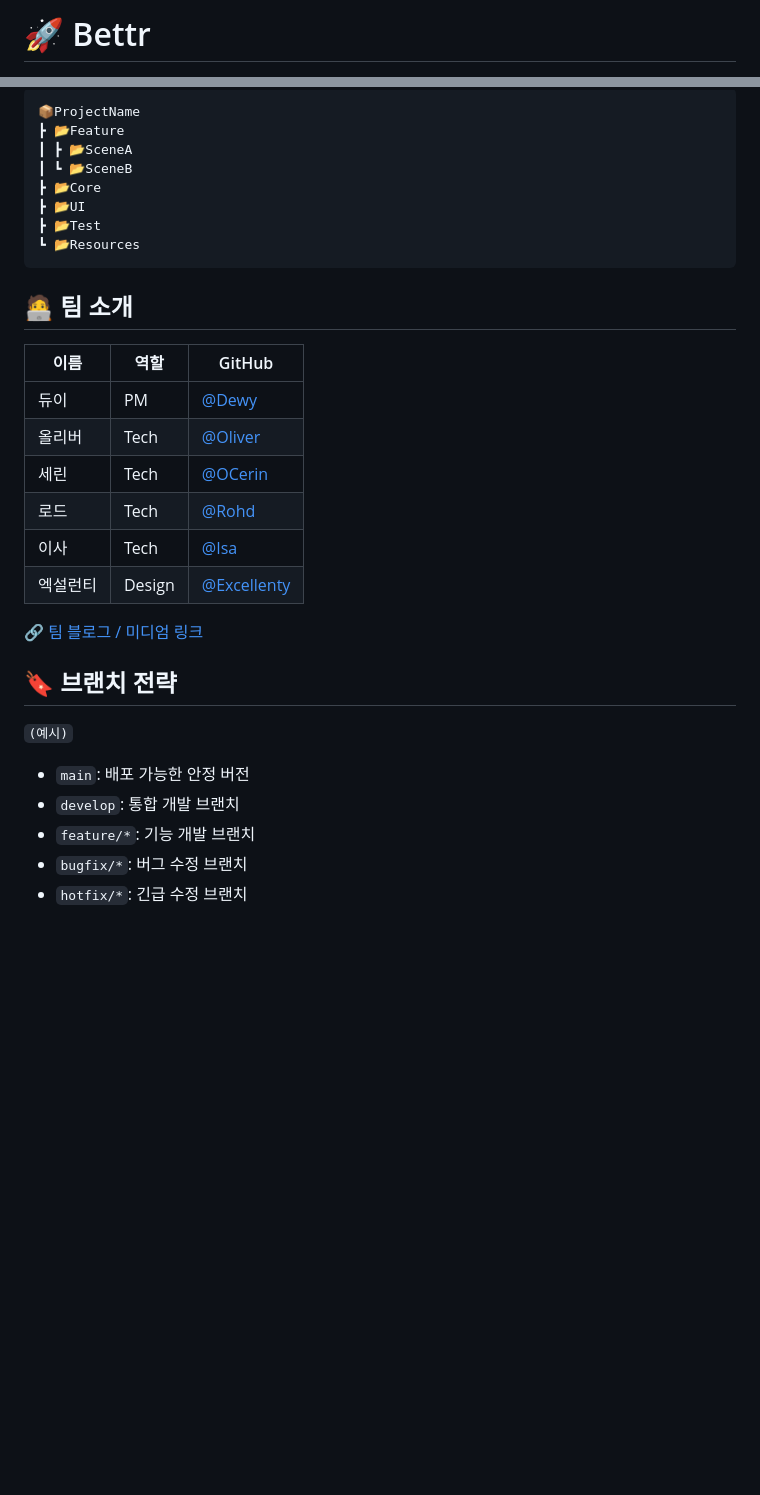
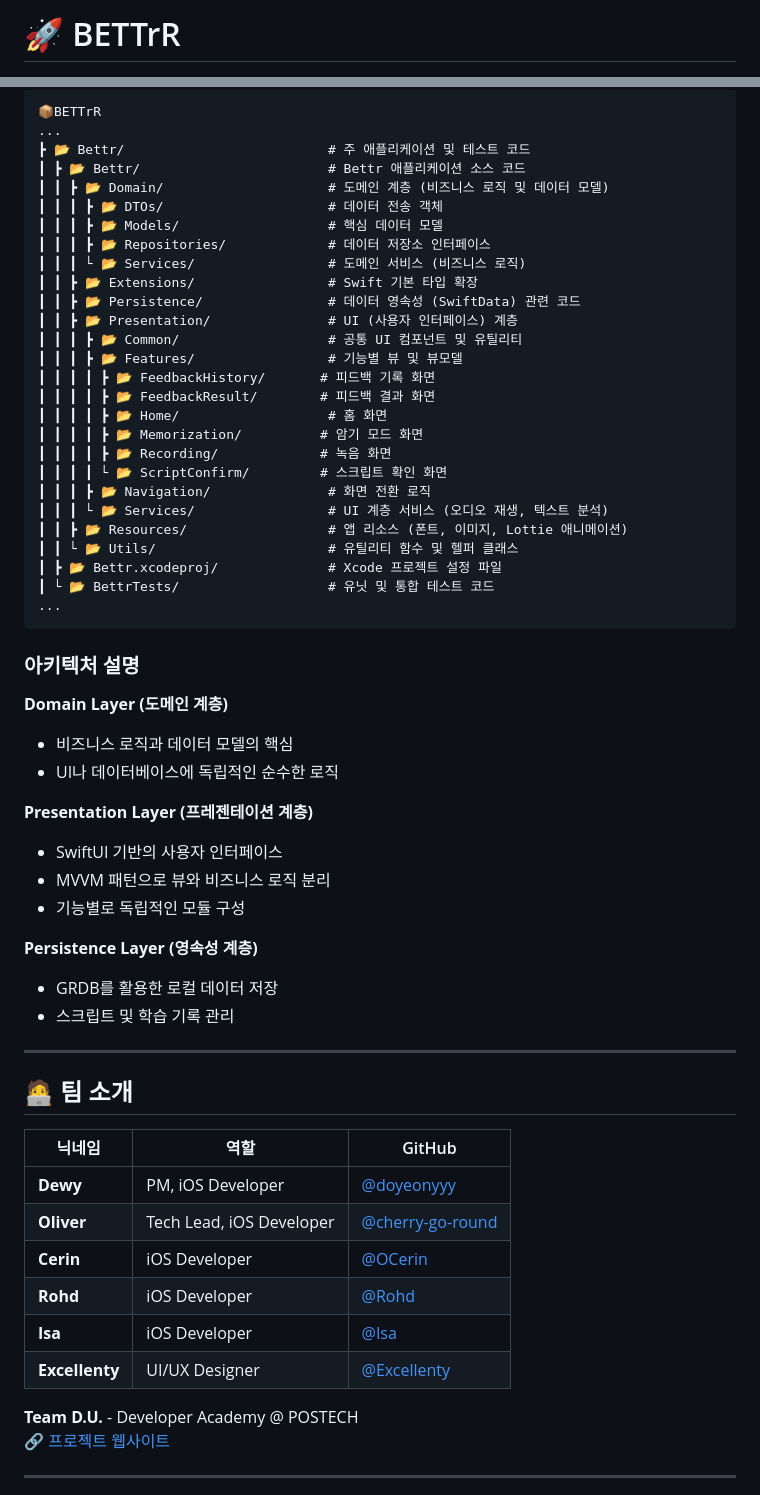
Before and after one commit to DeveloperAcademy-POSTECH/2025-C6-A-T14-BETTrR, a Markdown page: README.md, 2 parts joined by grey strips. Drawn GitHub-style; blank space fills up the shorter version.

````diff
--- a/README.md
+++ b/README.md
@@ -1,2 +1,2 @@
-# 🚀 Bettr
+# :rocket: BETTrR
 
@@ -65,34 +111,64 @@
 
 ```
-📦ProjectName
-┣ 📂Feature
-┃ ┣ 📂SceneA
-┃ ┗ 📂SceneB
-┣ 📂Core
-┣ 📂UI
-┣ 📂Test
-┗ 📂Resources
+📦BETTrR
+...
+┣ 📂 Bettr/                          # 주 애플리케이션 및 테스트 코드
+┃ ┣ 📂 Bettr/                        # Bettr 애플리케이션 소스 코드
+┃ ┃ ┣ 📂 Domain/                     # 도메인 계층 (비즈니스 로직 및 데이터 모델)
+┃ ┃ ┃ ┣ 📂 DTOs/                     # 데이터 전송 객체
+┃ ┃ ┃ ┣ 📂 Models/                   # 핵심 데이터 모델
+┃ ┃ ┃ ┣ 📂 Repositories/             # 데이터 저장소 인터페이스
+┃ ┃ ┃ └ 📂 Services/                 # 도메인 서비스 (비즈니스 로직)
+┃ ┃ ┣ 📂 Extensions/                 # Swift 기본 타입 확장
+┃ ┃ ┣ 📂 Persistence/                # 데이터 영속성 (SwiftData) 관련 코드
+┃ ┃ ┣ 📂 Presentation/               # UI (사용자 인터페이스) 계층
+┃ ┃ ┃ ┣ 📂 Common/                   # 공통 UI 컴포넌트 및 유틸리티
+┃ ┃ ┃ ┣ 📂 Features/                 # 기능별 뷰 및 뷰모델
+┃ ┃ ┃ ┃ ┣ 📂 FeedbackHistory/       # 피드백 기록 화면
+┃ ┃ ┃ ┃ ┣ 📂 FeedbackResult/        # 피드백 결과 화면
+┃ ┃ ┃ ┃ ┣ 📂 Home/                   # 홈 화면
+┃ ┃ ┃ ┃ ┣ 📂 Memorization/          # 암기 모드 화면
+┃ ┃ ┃ ┃ ┣ 📂 Recording/             # 녹음 화면
+┃ ┃ ┃ ┃ └ 📂 ScriptConfirm/         # 스크립트 확인 화면
+┃ ┃ ┃ ┣ 📂 Navigation/               # 화면 전환 로직
+┃ ┃ ┃ └ 📂 Services/                 # UI 계층 서비스 (오디오 재생, 텍스트 분석)
+┃ ┃ ┣ 📂 Resources/                  # 앱 리소스 (폰트, 이미지, Lottie 애니메이션)
+┃ ┃ └ 📂 Utils/                      # 유틸리티 함수 및 헬퍼 클래스
+┃ ┣ 📂 Bettr.xcodeproj/              # Xcode 프로젝트 설정 파일
+┃ └ 📂 BettrTests/                   # 유닛 및 통합 테스트 코드
+...
 ```
 
+### 아키텍처 설명
 
-## 🧑‍💻 팀 소개
+**Domain Layer (도메인 계층)**
+- 비즈니스 로직과 데이터 모델의 핵심
+- UI나 데이터베이스에 독립적인 순수한 로직
 
-| 이름 | 역할 | GitHub |
+**Presentation Layer (프레젠테이션 계층)**
+- SwiftUI 기반의 사용자 인터페이스
+- MVVM 패턴으로 뷰와 비즈니스 로직 분리
+- 기능별로 독립적인 모듈 구성
+
+**Persistence Layer (영속성 계층)**
+- GRDB를 활용한 로컬 데이터 저장
+- 스크립트 및 학습 기록 관리
+
+---
+
+## :technologist: 팀 소개
+
+| 닉네임 | 역할 | GitHub |
 |------|------|--------|
-| 듀이 | PM | [@Dewy](https://github.com/doyeonyyy) |
-| 올리버 | Tech | [@Oliver](https://github.com/cherry-go-round) |
-| 세린 | Tech | [@OCerin](https://github.com/CerinSeo) |
-| 로드 | Tech | [@Rohd](https://github.com/JeongsuGil) |
-| 이사 | Tech | [@Isa](https://github.com/ChocopieA) |
-| 엑설런티 | Design | [@Excellenty](https://github.com/Excellenty-ada25) |
+| **Dewy** | PM, iOS Developer | [@doyeonyyy](https://github.com/doyeonyyy) |
+| **Oliver** | Tech Lead, iOS Developer | [@cherry-go-round](https://github.com/cherry-go-round) |
+| **Cerin** | iOS Developer | [@OCerin](https://github.com/CerinSeo) |
+| **Rohd** | iOS Developer | [@Rohd](https://github.com/JeongsuGil) |
+| **Isa** | iOS Developer | [@Isa](https://github.com/ChocopieA) |
+| **Excellenty** | UI/UX Designer | [@Excellenty](https://github.com/Excellenty-ada25) |
 
-[🔗 팀 블로그 / 미디엄 링크](https://medium.com/example)
+**Team D.U.** - Developer Academy @ POSTECH
+[:link: 프로젝트 웹사이트](https://developeracademy-postech.github.io/2025-C6-A-T14-BETTrR/)
 
-## 🔖 브랜치 전략
-`(예시)`
-- `main`: 배포 가능한 안정 버전
-- `develop`: 통합 개발 브랜치
-- `feature/*`: 기능 개발 브랜치
-- `bugfix/*`: 버그 수정 브랜치
-- `hotfix/*`: 긴급 수정 브랜치
+---
 
````
Also changed, not shown: other parts of README.md (+137 -46 lines).
